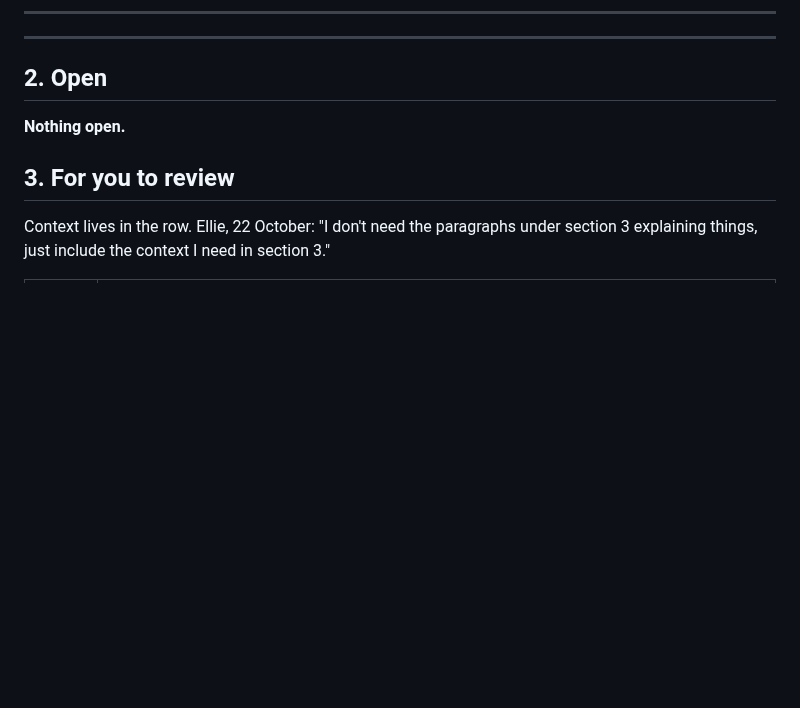
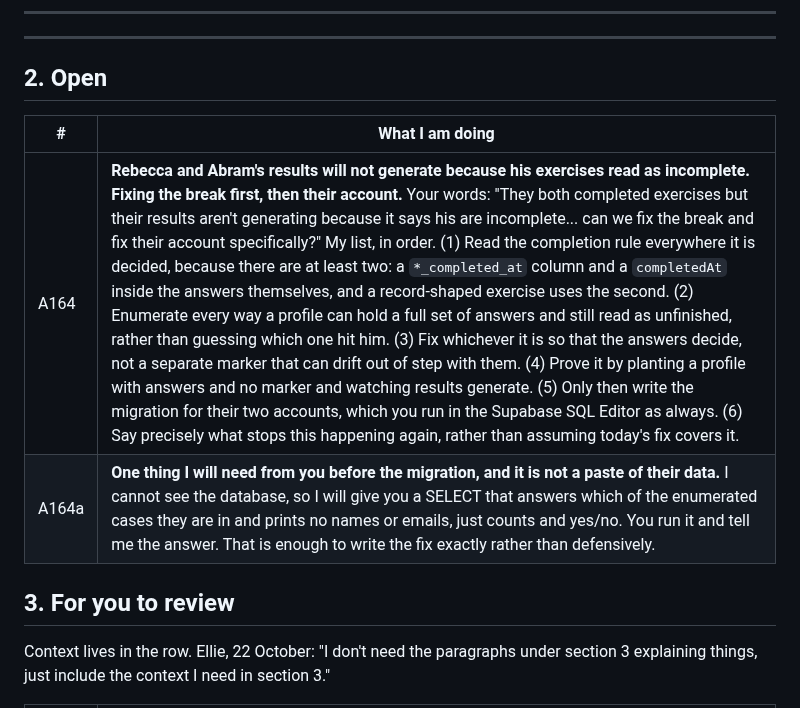
Before and after one commit to ebspencer16-eng/Attune, a Markdown page: TASKS.md, the part around the change. Drawn GitHub-style; blank space fills up the shorter version.

Commit message:
Tasks: Rebecca and Abram's results will not generate, before I look
Ellie: "They both completed exercises but their results aren't generating
because it says his are incomplete... can we fix the break and fix their
account specifically?"

The list is in the row, written before the work. The break first, their
account second, and what stops it recurring third, which is the order she
asked for them in.

Co-Authored-By: Claude Opus 5 <noreply@anthropic.com>
Claude-Session: https://claude.ai/code/session_01SsedYhmJ4mWthtaUTY4En4

```diff
--- a/TASKS.md
+++ b/TASKS.md
@@ -41,7 +41,10 @@ Every code block says which window it goes in, above the block.
 
 ## 2. Open
 
-**Nothing open.**
+| # | What I am doing |
+|--|--|
+| A164 | **Rebecca and Abram's results will not generate because his exercises read as incomplete. Fixing the break first, then their account.** Your words: "They both completed exercises but their results aren't generating because it says his are incomplete... can we fix the break and fix their account specifically?" My list, in order. (1) Read the completion rule everywhere it is decided, because there are at least two: a `*_completed_at` column and a `completedAt` inside the answers themselves, and a record-shaped exercise uses the second. (2) Enumerate every way a profile can hold a full set of answers and still read as unfinished, rather than guessing which one hit him. (3) Fix whichever it is so that the answers decide, not a separate marker that can drift out of step with them. (4) Prove it by planting a profile with answers and no marker and watching results generate. (5) Only then write the migration for their two accounts, which you run in the Supabase SQL Editor as always. (6) Say precisely what stops this happening again, rather than assuming today's fix covers it. |
+| A164a | **One thing I will need from you before the migration, and it is not a paste of their data.** I cannot see the database, so I will give you a SELECT that answers which of the enumerated cases they are in and prints no names or emails, just counts and yes/no. You run it and tell me the answer. That is enough to write the fix exactly rather than defensively. |
 
 ## 3. For you to review
 
```
